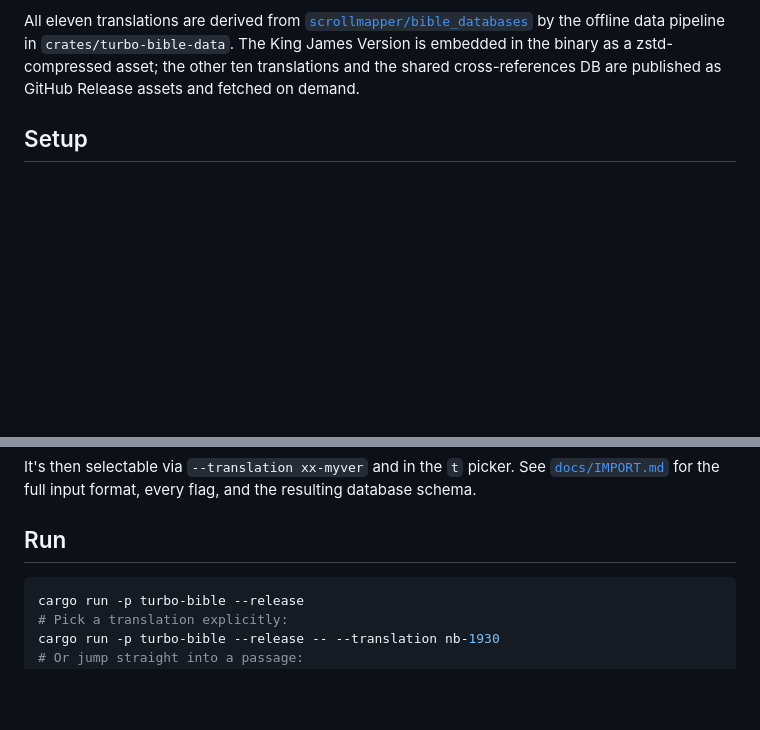
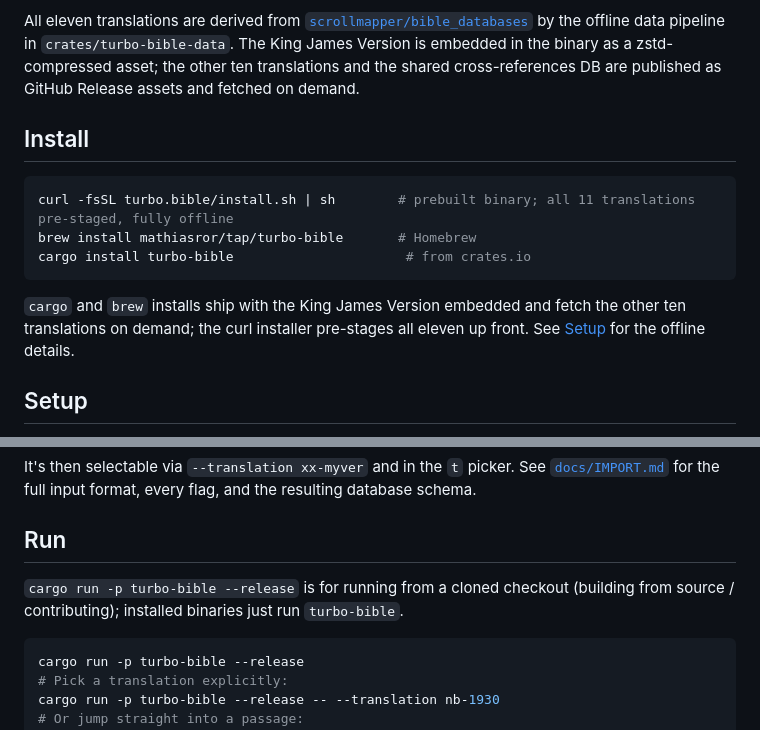
Before and after one commit to mathiasror/turbo-bible, a Markdown page: README.md, 2 parts joined by grey strips. GitHub-like rendering; blank space fills up the shorter version.

Commit message:
docs(readme): add Install section with curl/brew/cargo

````diff
--- a/README.md
+++ b/README.md
@@ -36,6 +36,18 @@ translations and the shared cross-references DB are published as
 GitHub Release assets and fetched on demand.
 
 [scrollmapper]: https://github.com/scrollmapper/bible_databases
+
+## Install
+
+```sh
+curl -fsSL turbo.bible/install.sh | sh        # prebuilt binary; all 11 translations pre-staged, fully offline
+brew install mathiasror/tap/turbo-bible       # Homebrew
+cargo install turbo-bible                      # from crates.io
+```
+
+`cargo` and `brew` installs ship with the King James Version embedded and
+fetch the other ten translations on demand; the curl installer pre-stages
+all eleven up front. See [Setup](#setup) for the offline details.
 
 ## Setup
 
@@ -84,6 +96,9 @@ See [`docs/IMPORT.md`](docs/IMPORT.md) for the full input format, every
 flag, and the resulting database schema.
 
 ## Run
+
+`cargo run -p turbo-bible --release` is for running from a cloned checkout
+(building from source / contributing); installed binaries just run `turbo-bible`.
 
 ```sh
 cargo run -p turbo-bible --release
````
